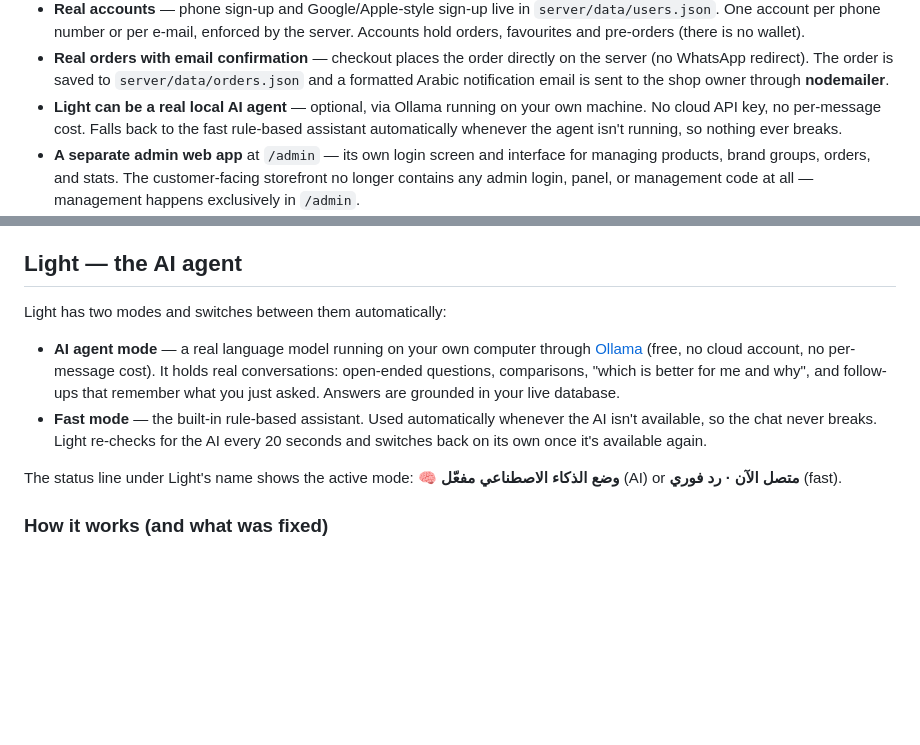
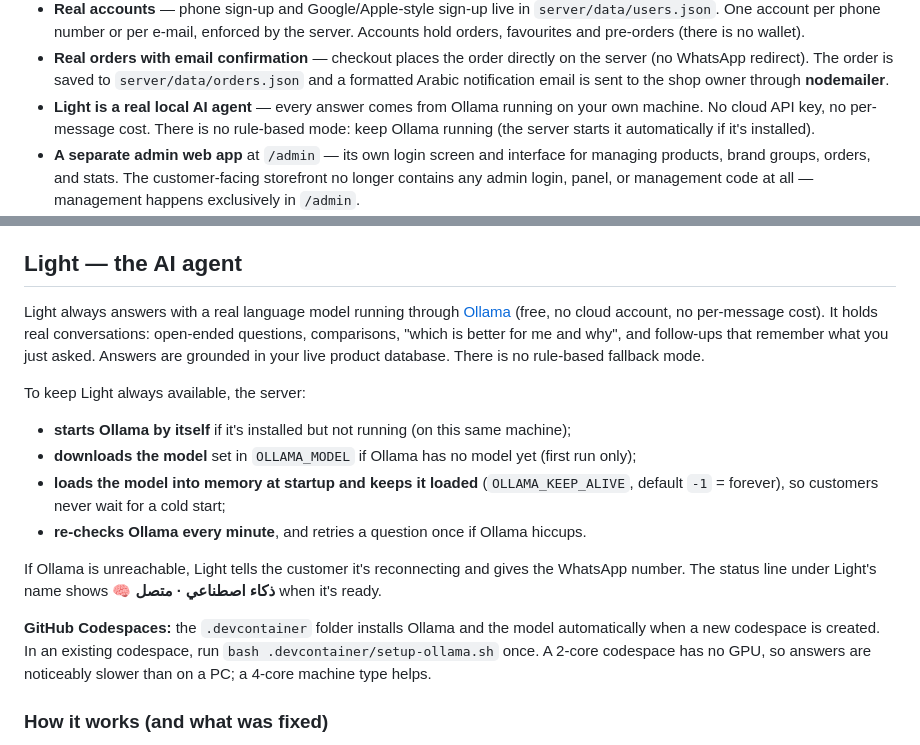
Before and after one commit to engnoordesign/alrayhan-perfumes, a Markdown page: README.md, 2 parts joined by grey strips. GitHub-like rendering; blank space fills up the shorter version.

Commit message:
Light: AI-only through Ollama (docs)

```diff
--- a/README.md
+++ b/README.md
@@ -19,9 +19,9 @@ database, no paid services required to get started.
 - **Real orders with email confirmation** — checkout places the order directly on the server
   (no WhatsApp redirect). The order is saved to `server/data/orders.json` and a formatted
   Arabic notification email is sent to the shop owner through **nodemailer**.
-- **Light can be a real local AI agent** — optional, via Ollama running on your own machine.
-  No cloud API key, no per-message cost. Falls back to the fast rule-based assistant
-  automatically whenever the agent isn't running, so nothing ever breaks.
+- **Light is a real local AI agent** — every answer comes from Ollama running on your own
+  machine. No cloud API key, no per-message cost. There is no rule-based mode: keep Ollama
+  running (the server starts it automatically if it's installed).
 - **A separate admin web app** at `/admin` — its own login screen and interface for managing
   products, brand groups, orders, and stats. The customer-facing storefront no longer contains
   any admin login, panel, or management code at all — management happens exclusively in `/admin`.
@@ -282,18 +282,27 @@ files back and restarting the server.
 
 ## Light — the AI agent
 
-Light has two modes and switches between them automatically:
+Light always answers with a real language model running through [Ollama](https://ollama.com)
+(free, no cloud account, no per-message cost). It holds real conversations: open-ended
+questions, comparisons, "which is better for me and why", and follow-ups that remember what
+you just asked. Answers are grounded in your live product database. There is no rule-based
+fallback mode.
 
-- **AI agent mode** — a real language model running on your own computer through
-  [Ollama](https://ollama.com) (free, no cloud account, no per-message cost). It holds real
-  conversations: open-ended questions, comparisons, "which is better for me and why", and
-  follow-ups that remember what you just asked. Answers are grounded in your live database.
-- **Fast mode** — the built-in rule-based assistant. Used automatically whenever the AI isn't
-  available, so the chat never breaks. Light re-checks for the AI every 20 seconds and switches
-  back on its own once it's available again.
+To keep Light always available, the server:
 
-The status line under Light's name shows the active mode:
-**🧠 وضع الذكاء الاصطناعي مفعّل** (AI) or **متصل الآن · رد فوري** (fast).
+- **starts Ollama by itself** if it's installed but not running (on this same machine);
+- **downloads the model** set in `OLLAMA_MODEL` if Ollama has no model yet (first run only);
+- **loads the model into memory at startup and keeps it loaded** (`OLLAMA_KEEP_ALIVE`,
+  default `-1` = forever), so customers never wait for a cold start;
+- **re-checks Ollama every minute**, and retries a question once if Ollama hiccups.
+
+If Ollama is unreachable, Light tells the customer it's reconnecting and gives the WhatsApp
+number. The status line under Light's name shows **🧠 ذكاء اصطناعي · متصل** when it's ready.
+
+**GitHub Codespaces:** the `.devcontainer` folder installs Ollama and the model automatically
+when a new codespace is created. In an existing codespace, run
+`bash .devcontainer/setup-ollama.sh` once. A 2-core codespace has no GPU, so answers are
+noticeably slower than on a PC; a 4-core machine type helps.
 
 ### How it works (and what was fixed)
 
```
